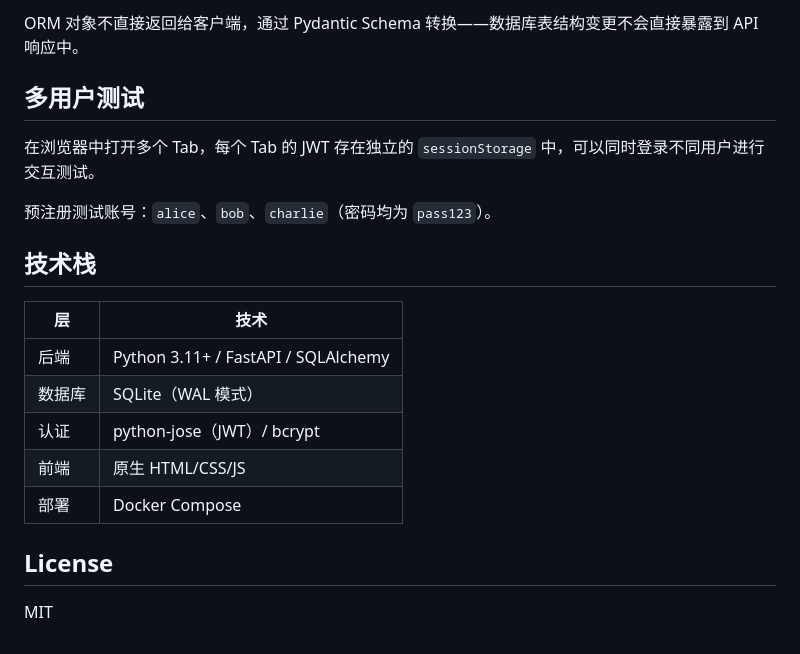
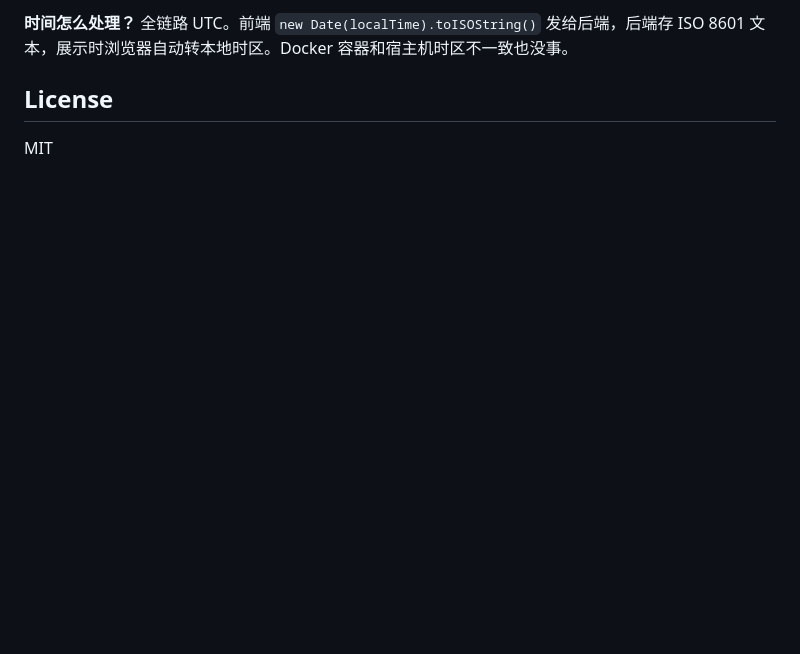
Before and after one commit to dongyu23/voting-api, a Markdown page: README.md, the part around one of its changes. GitHub-like rendering; blank space fills up the shorter version.

```diff
--- a/README.md
+++ b/README.md
@@ -132,20 +142,4 @@ Router（参数校验、HTTP 相关）
-ORM 对象不直接返回给客户端，通过 Pydantic Schema 转换——数据库表结构变更不会直接暴露到 API 响应中。
-
-## 多用户测试
-
-在浏览器中打开多个 Tab，每个 Tab 的 JWT 存在独立的 `sessionStorage` 中，可以同时登录不同用户进行交互测试。
-
-预注册测试账号：`alice`、`bob`、`charlie`（密码均为 `pass123`）。
-
-## 技术栈
-
-| 层 | 技术 |
-|-------|-----------|
-| 后端 | Python 3.11+ / FastAPI / SQLAlchemy |
-| 数据库 | SQLite（WAL 模式） |
-| 认证 | python-jose（JWT）/ bcrypt |
-| 前端 | 原生 HTML/CSS/JS |
-| 部署 | Docker Compose |
+**时间怎么处理？** 全链路 UTC。前端 `new Date(localTime).toISOString()` 发给后端，后端存 ISO 8601 文本，展示时浏览器自动转本地时区。Docker 容器和宿主机时区不一致也没事。
 
 ## License
 
```
Also changed, not shown: other parts of README.md (+99 -89 lines).
